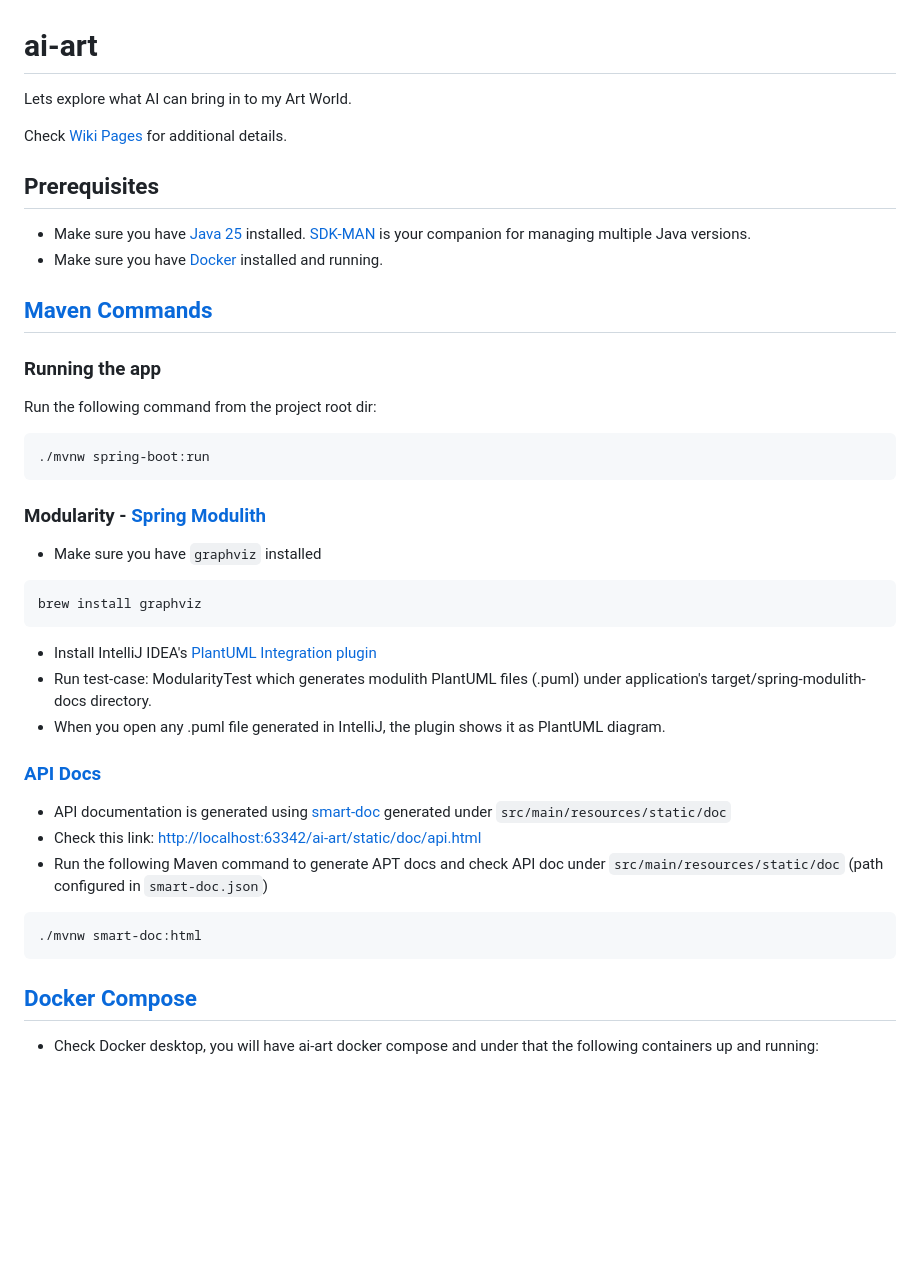
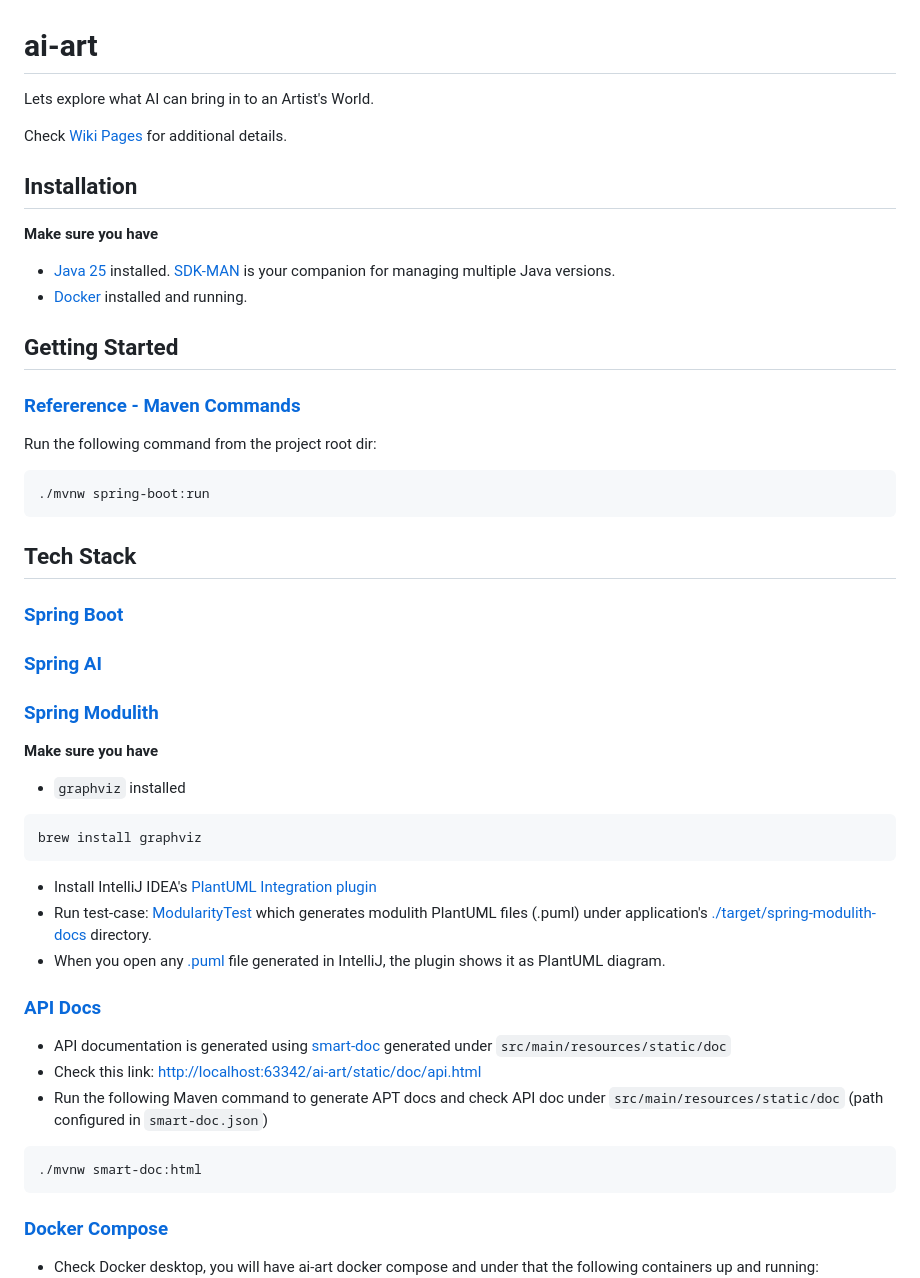
Before and after one commit to gpottepalem/ai-art, a Markdown page: README.md, the part around the change printed below. GitHub-like rendering; blank space fills up the shorter version.

````diff
--- a/README.md
+++ b/README.md
@@ -1,29 +1,36 @@
 # ai-art
-Lets explore what AI can bring in to my Art World.
+Lets explore what AI can bring in to an Artist's World.
 
 Check [Wiki Pages](https://github.com/gpottepalem/ai-art/wiki) for additional details.
 
-## Prerequisites
-* Make sure you have [Java 25](https://www.java.com/en/) installed. [SDK-MAN](https://sdkman.io/) is your companion for managing multiple Java
+## Installation
+**Make sure you have**
+ * [Java 25](https://www.java.com/en/) installed. [SDK-MAN](https://sdkman.io/) is your companion for managing multiple Java
   versions.
-* Make sure you have [Docker](https://www.docker.com/) installed and running.
+ * [Docker](https://www.docker.com/) installed and running.
 
-## [Maven Commands](./MAVEN.md)
-
-### Running the app
+## Getting Started
+### [Refererence - Maven Commands](./MAVEN.md)
 Run the following command from the project root dir:
 ```shell
 ./mvnw spring-boot:run
 ```
-### Modularity - [Spring Modulith](https://docs.spring.io/spring-modulith/reference/)
 
-* Make sure you have `graphviz` installed
+## Tech Stack
+### [Spring Boot](https://docs.spring.io/spring-boot/index.html)
+### [Spring AI](https://docs.spring.io/spring-ai/reference/1.1/index.html)
+### [Spring Modulith](https://docs.spring.io/spring-modulith/reference/)
+
+**Make sure you have**
+ * `graphviz` installed
 ```shell
 brew install graphviz
 ```
-* Install IntelliJ IDEA's [PlantUML Integration plugin](https://plugins.jetbrains.com/plugin/7017-plantuml4idea)
-* Run test-case: ModularityTest which generates modulith PlantUML files (.puml) under application's target/spring-modulith-docs directory.
-* When you open any .puml file generated in IntelliJ, the plugin shows it as PlantUML diagram.
+ * Install IntelliJ IDEA's [PlantUML Integration plugin](https://plugins.jetbrains.com/plugin/7017-plantuml4idea)
+ * Run test-case: [ModularityTest](./src/test/java/com/giri/aiart/ModularityTest.java) which generates modulith
+   PlantUML files (.puml) under application's [./target/spring-modulith-docs](./target/spring-modulith-docs) directory.
+ * When you open any [.puml](./target/spring-modulith-docs/components.puml) file generated in IntelliJ, the plugin shows
+   it as PlantUML diagram.
 
 ### [API Docs](https://smart-doc-group.github.io/)
 * API documentation is generated using [smart-doc](https://smart-doc-group.github.io/) generated under `src/main/resources/static/doc`
@@ -33,5 +40,5 @@ brew install graphviz
 ./mvnw smart-doc:html
 ```
 
-## [Docker Compose](https://docs.docker.com/compose/)
+### [Docker Compose](https://docs.docker.com/compose/)
 * Check Docker desktop, you will have ai-art docker compose and under that the following containers up and running:
````
Also changed, not shown: other parts of README.md (+7 -7 lines).
